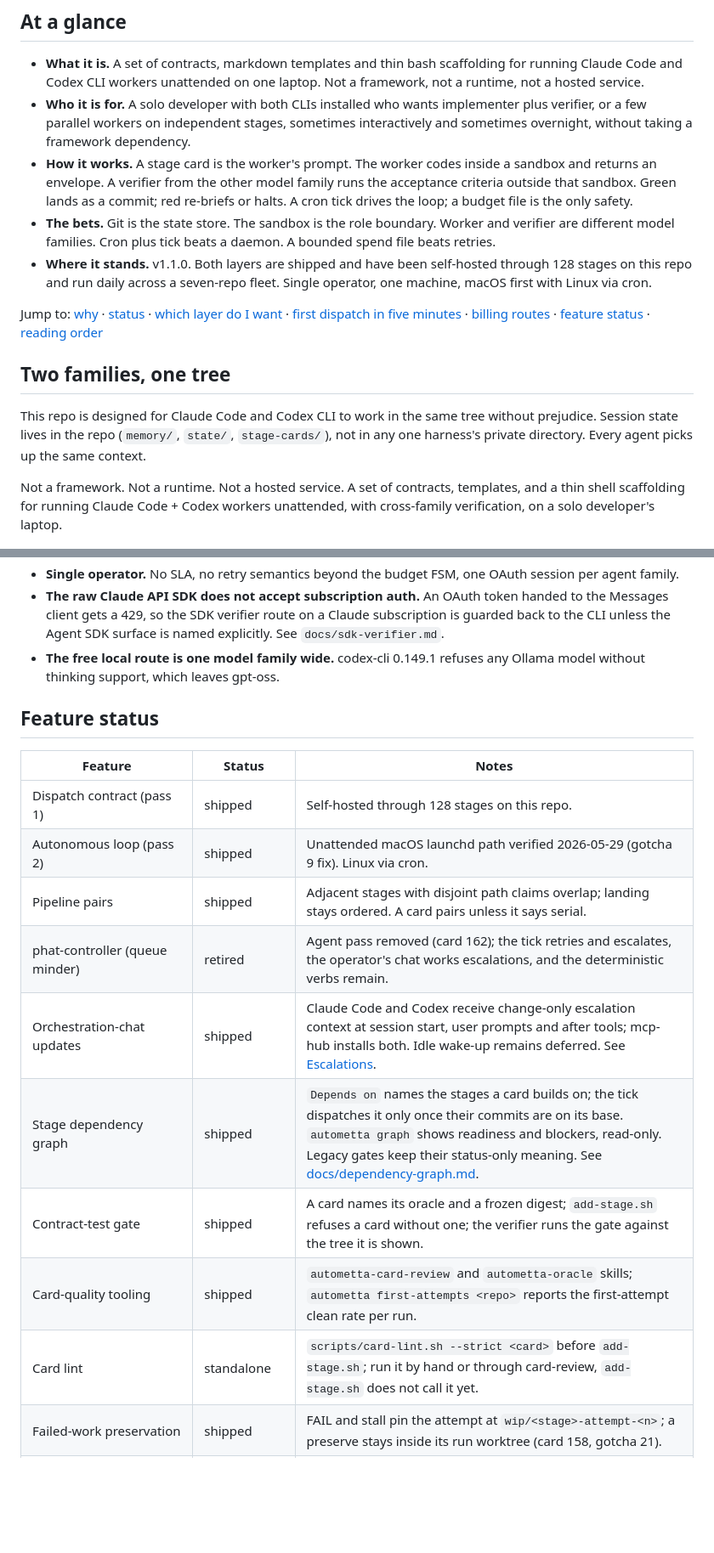
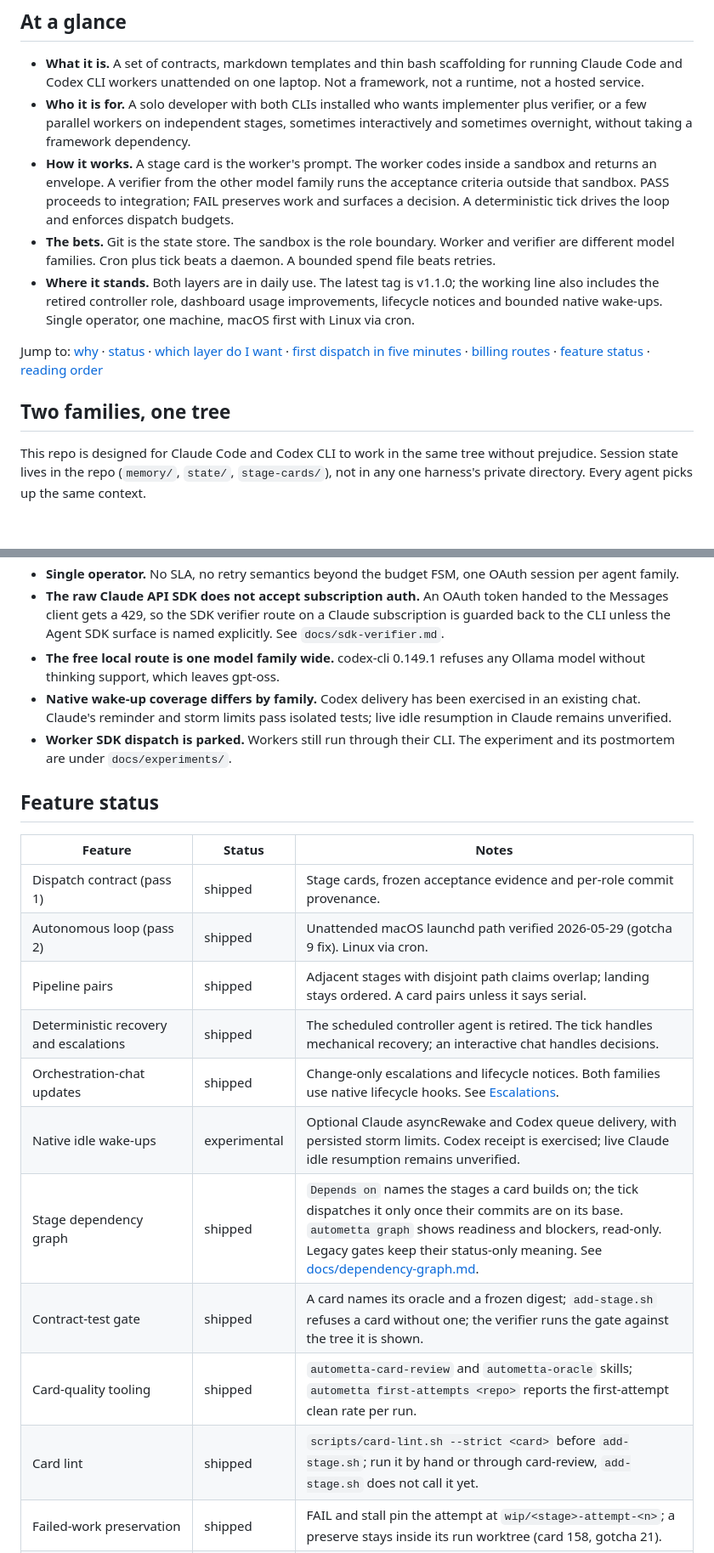
Before and after one commit to aw-pr/autometta-public, a Markdown page: README.md, 2 parts joined by grey strips. Shown at 85% size. Rendered like a GitHub page; blank space fills up the shorter version.

```diff
--- a/README.md
+++ b/README.md
@@ -8,9 +8,9 @@
 
 - **What it is.** A set of contracts, markdown templates and thin bash scaffolding for running Claude Code and Codex CLI workers unattended on one laptop. Not a framework, not a runtime, not a hosted service.
 - **Who it is for.** A solo developer with both CLIs installed who wants implementer plus verifier, or a few parallel workers on independent stages, sometimes interactively and sometimes overnight, without taking a framework dependency.
-- **How it works.** A stage card is the worker's prompt. The worker codes inside a sandbox and returns an envelope. A verifier from the other model family runs the acceptance criteria outside that sandbox. Green lands as a commit; red re-briefs or halts. A cron tick drives the loop; a budget file is the only safety.
+- **How it works.** A stage card is the worker's prompt. The worker codes inside a sandbox and returns an envelope. A verifier from the other model family runs the acceptance criteria outside that sandbox. PASS proceeds to integration; FAIL preserves work and surfaces a decision. A deterministic tick drives the loop and enforces dispatch budgets.
 - **The bets.** Git is the state store. The sandbox is the role boundary. Worker and verifier are different model families. Cron plus tick beats a daemon. A bounded spend file beats retries.
-- **Where it stands.** v1.1.0. Both layers are shipped and have been self-hosted through 128 stages on this repo and run daily across a seven-repo fleet. Single operator, one machine, macOS first with Linux via cron.
+- **Where it stands.** Both layers are in daily use. The latest tag is v1.1.0; the working line also includes the retired controller role, dashboard usage improvements, lifecycle notices and bounded native wake-ups. Single operator, one machine, macOS first with Linux via cron.
 
 Jump to: [why](#why-this-exists) · [status](#status) · [which layer do I want](#decision-tree---which-layer-do-i-want) · [first dispatch in five minutes](#your-first-dispatch-five-minutes) · [billing routes](#billing-routes-three-tiers) · [feature status](#feature-status) · [reading order](#reading-order)
 
@@ -18,7 +18,5 @@ Jump to: [why](#why-this-exists) · [status](#status) · [which layer do I want]
 
 This repo is designed for Claude Code and Codex CLI to work in the same tree without prejudice. Session state lives in the repo (`memory/`, `state/`, `stage-cards/`), not in any one harness's private directory. Every agent picks up the same context.
 
-Not a framework. Not a runtime. Not a hosted service. A set of contracts, templates, and a thin shell scaffolding for running Claude Code + Codex workers unattended, with cross-family verification, on a solo developer's laptop.
-
 ![The autometta fleet dashboard](docs/images/dashboard.png)
 
@@ -299,20 +326,23 @@ Full surface, including the op-refs file layout, the sibling `CODEX_HOME` requir
 - **Single operator.** No SLA, no retry semantics beyond the budget FSM, one OAuth session per agent family.
 - **The raw Claude API SDK does not accept subscription auth.** An OAuth token handed to the Messages client gets a 429, so the SDK verifier route on a Claude subscription is guarded back to the CLI unless the Agent SDK surface is named explicitly. See `docs/sdk-verifier.md`.
 - **The free local route is one model family wide.** codex-cli 0.149.1 refuses any Ollama model without thinking support, which leaves gpt-oss.
+- **Native wake-up coverage differs by family.** Codex delivery has been exercised in an existing chat. Claude's reminder and storm limits pass isolated tests; live idle resumption in Claude remains unverified.
+- **Worker SDK dispatch is parked.** Workers still run through their CLI. The experiment and its postmortem are under `docs/experiments/`.
 
 ## Feature status
 
 | Feature                                                    | Status       | Notes                                                                                                                                                   |
 | ---------------------------------------------------------- | ------------ | ------------------------------------------------------------------------------------------------------------------------------------------------------- |
-| Dispatch contract (pass 1)                                 | shipped      | Self-hosted through 128 stages on this repo.                                                                                                            |
+| Dispatch contract (pass 1) | shipped | Stage cards, frozen acceptance evidence and per-role commit provenance. |
 | Autonomous loop (pass 2)                                   | shipped      | Unattended macOS launchd path verified 2026-05-29 (gotcha 9 fix). Linux via cron.                                                                       |
 | Pipeline pairs                                             | shipped      | Adjacent stages with disjoint path claims overlap; landing stays ordered. A card pairs unless it says serial.                                            |
-| phat-controller (queue minder)                             | retired      | Agent pass removed (card 162); the tick retries and escalates, the operator's chat works escalations, and the deterministic verbs remain.             |
-| Orchestration-chat updates | shipped | Claude Code and Codex receive change-only escalation context at session start, user prompts and after tools; mcp-hub installs both. Idle wake-up remains deferred. See [Escalations](docs/tick-loop.md#escalations). |
+| Deterministic recovery and escalations | shipped | The scheduled controller agent is retired. The tick handles mechanical recovery; an interactive chat handles decisions. |
+| Orchestration-chat updates | shipped | Change-only escalations and lifecycle notices. Both families use native lifecycle hooks. See [Escalations](docs/tick-loop.md#escalations). |
+| Native idle wake-ups | experimental | Optional Claude asyncRewake and Codex queue delivery, with persisted storm limits. Codex receipt is exercised; live Claude idle resumption remains unverified. |
 | Stage dependency graph                                     | shipped      | `Depends on` names the stages a card builds on; the tick dispatches it only once their commits are on its base. `autometta graph` shows readiness and blockers, read-only. Legacy gates keep their status-only meaning. See [docs/dependency-graph.md](./docs/dependency-graph.md). |
 | Contract-test gate                                         | shipped      | A card names its oracle and a frozen digest; `add-stage.sh` refuses a card without one; the verifier runs the gate against the tree it is shown.        |
 | Card-quality tooling                                       | shipped      | `autometta-card-review` and `autometta-oracle` skills; `autometta first-attempts <repo>` reports the first-attempt clean rate per run.                   |
-| Card lint                                                  | standalone   | `scripts/card-lint.sh --strict <card>` before `add-stage.sh`; run it by hand or through card-review, `add-stage.sh` does not call it yet.                |
+| Card lint                                                  | shipped      | `scripts/card-lint.sh --strict <card>` before `add-stage.sh`; run it by hand or through card-review, `add-stage.sh` does not call it yet.                |
 | Failed-work preservation                                   | shipped      | FAIL and stall pin the attempt at `wip/<stage>-attempt-<n>`; a preserve stays inside its run worktree (card 158, gotcha 21).                            |
 | Fact ledger (pass 5)                                       | shipped      | `memory/facts.jsonl`, schema and lint, backfilled from trailers, appended at landing, read by the verifier.                                              |
 | Worker dispatch envelope                                   | shipped      | Sole worker completion signal; `partial` goes to the verifier with the deferred criteria as a checklist.                                                |
```
Also changed, not shown: other parts of README.md (+81 -20 lines), docs/PUBLISH-WORKFLOW.md (+58 -29 lines).
